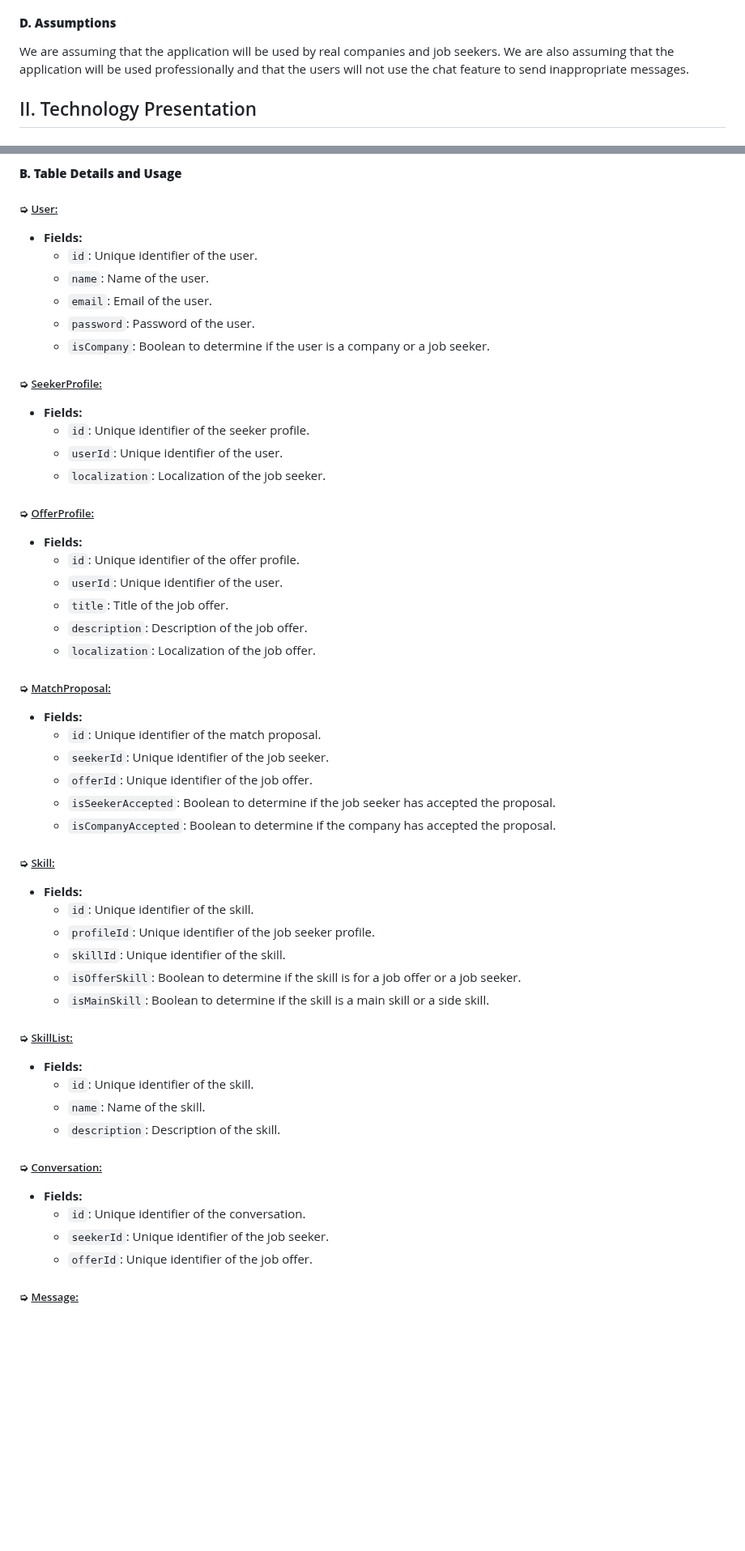
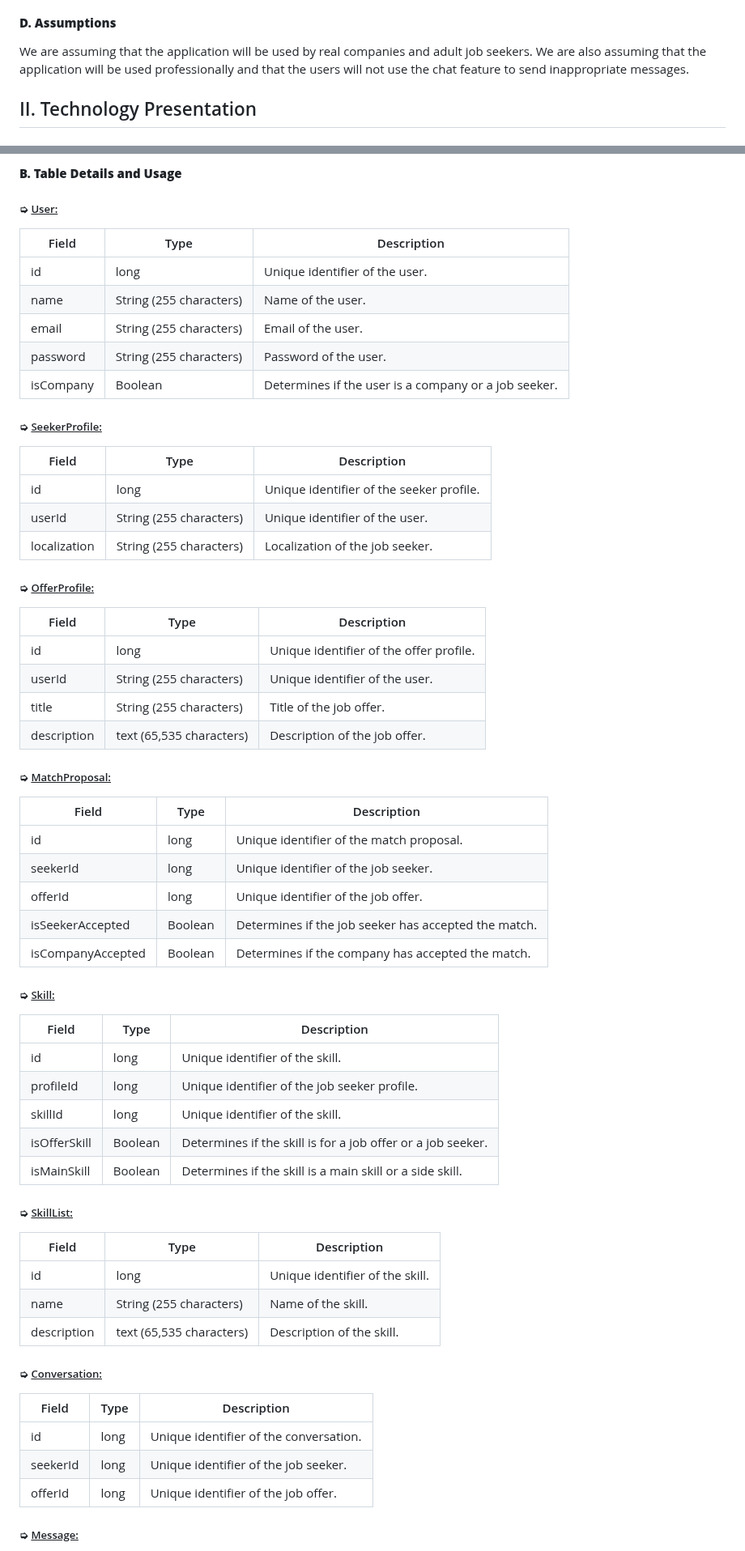
Before and after one commit to algosup/2023-2024-project-5-flutter-team-3, a Markdown page: Documents/TechnicalSpecification/TechnicalSpecification.md, 2 parts joined by grey strips. Shown at 81% size. GitHub-like rendering; blank space fills up the shorter version.

```diff
--- a/Documents/TechnicalSpecification/TechnicalSpecification.md
+++ b/Documents/TechnicalSpecification/TechnicalSpecification.md
@@ -240,7 +243,7 @@ The first version of the application will not contain all the features we would
 
 #### **D. Assumptions**
 
-We are assuming that the application will be used by real companies and job seekers. We are also assuming that the application will be used professionally and that the users will not use the chat feature to send inappropriate messages.
+We are assuming that the application will be used by real companies and adult job seekers. We are also assuming that the application will be used professionally and that the users will not use the chat feature to send inappropriate messages.
 
 ## II. Technology Presentation
 
@@ -511,53 +514,66 @@ The application will use Firebase Realtime Database to store and sync data in re
 #### **B. Table Details and Usage**
 
 ##### ➭ <ins>User:</ins>
-- **Fields:**
-  - `id`: Unique identifier of the user.
-  - `name`: Name of the user.
-  - `email`: Email of the user.
-  - `password`: Password of the user.
-  - `isCompany`: Boolean to determine if the user is a company or a job seeker.
+
+| Field       | Type                    | Description                                      |
+|-------------|-------------------------|--------------------------------------------------|
+| id          | long                    | Unique identifier of the user.                   |
+| name        | String (255 characters) | Name of the user.                                |
+| email       | String (255 characters) | Email of the user.                               |
+| password    | String (255 characters) | Password of the user.                            |
+| isCompany   | Boolean                 | Determines if the user is a company or a job seeker. |
 
 ##### ➭ <ins>SeekerProfile:</ins>
-- **Fields:**
-  - `id`: Unique identifier of the seeker profile.
-  - `userId`: Unique identifier of the user.
-  - `localization`: Localization of the job seeker.
+
+| Field         | Type                    | Description                                      |
+|---------------|-------------------------|--------------------------------------------------|
+| id            | long                    | Unique identifier of the seeker profile.         |
+| userId        | String (255 characters) | Unique identifier of the user.                   |
+| localization  | String (255 characters) | Localization of the job seeker.                  |
 
 ##### ➭ <ins>OfferProfile:</ins>
-- **Fields:**
-  - `id`: Unique identifier of the offer profile.
-  - `userId`: Unique identifier of the user.
-  - `title`: Title of the job offer.
-  - `description`: Description of the job offer.
-  - `localization`: Localization of the job offer.
+
+| Field         | Type                    | Description                                      |
+|---------------|-------------------------|--------------------------------------------------|
+| id            | long                    | Unique identifier of the offer profile.          |
+| userId        | String (255 characters) | Unique identifier of the user.                   |
+| title         | String (255 characters) | Title of the job offer.                          |
+| description   | text (65,535 characters)| Description of the job offer.                    |
 
 ##### ➭ <ins>MatchProposal:</ins>
-- **Fields:**
-  - `id`: Unique identifier of the match proposal.
-  - `seekerId`: Unique identifier of the job seeker.
-  - `offerId`: Unique identifier of the job offer.
-  - `isSeekerAccepted`: Boolean to determine if the job seeker has accepted the proposal.
-  - `isCompanyAccepted`: Boolean to determine if the company has accepted the proposal.
+
+| Field            | Type                    | Description                                      |
+|------------------|-------------------------|--------------------------------------------------|
+| id               | long                    | Unique identifier of the match proposal.         |
+| seekerId         | long                    | Unique identifier of the job seeker.             |
+| offerId          | long                    | Unique identifier of the job offer.              |
+| isSeekerAccepted | Boolean                 | Determines if the job seeker has accepted the match. |
+| isCompanyAccepted| Boolean                 | Determines if the company has accepted the match. |
 
 ##### ➭ <ins>Skill:</ins>
-- **Fields:**
-  - `id`: Unique identifier of the skill.
-  - `profileId`: Unique identifier of the job seeker profile.
-  - `skillId`: Unique identifier of the skill.
-  - `isOfferSkill`: Boolean to determine if the skill is for a job offer or a job seeker.
-  - `isMainSkill`: Boolean to determine if the skill is a main skill or a side skill.
+
+| Field         | Type                    | Description                                      |
+|---------------|-------------------------|--------------------------------------------------|
+| id            | long                    | Unique identifier of the skill.                 |
+| profileId     | long                    | Unique identifier of the job seeker profile.     |
+| skillId       | long                    | Unique identifier of the skill.                 |
+| isOfferSkill  | Boolean                 | Determines if the skill is for a job offer or a job seeker. |
+| isMainSkill   | Boolean                 | Determines if the skill is a main skill or a side skill. |
 
 ##### ➭ <ins>SkillList:</ins>
-- **Fields:**
-  - `id`: Unique identifier of the skill.
-  - `name`: Name of the skill.
-  - `description`: Description of the skill.
+
+| Field         | Type                    | Description                                     |
+|---------------|-------------------------|-------------------------------------------------|
+| id            | long                    | Unique identifier of the skill.                 |
+| name          | String (255 characters) | Name of the skill.                              |
+| description   | text (65,535 characters)| Description of the skill.                       |
 
 ##### ➭ <ins>Conversation:</ins>
-- **Fields:**
-  - `id`: Unique identifier of the conversation.
-  - `seekerId`: Unique identifier of the job seeker.
-  - `offerId`: Unique identifier of the job offer.
+
+| Field     | Type                    | Description                                      |
+|-----------|-------------------------|--------------------------------------------------|
+| id        | long                    | Unique identifier of the conversation.           |
+| seekerId  | long                    | Unique identifier of the job seeker.             |
+| offerId   | long                    | Unique identifier of the job offer.              |
 
 ##### ➭ <ins>Message:</ins>
```
Also changed, not shown: other parts of Documents/TechnicalSpecification/TechnicalSpecification.md (+48 -36 lines).
